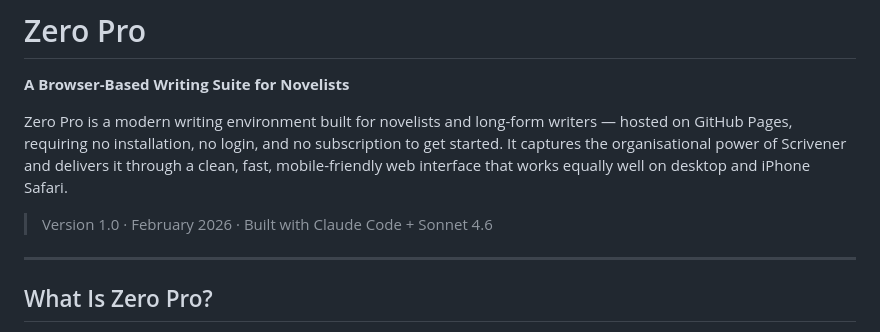
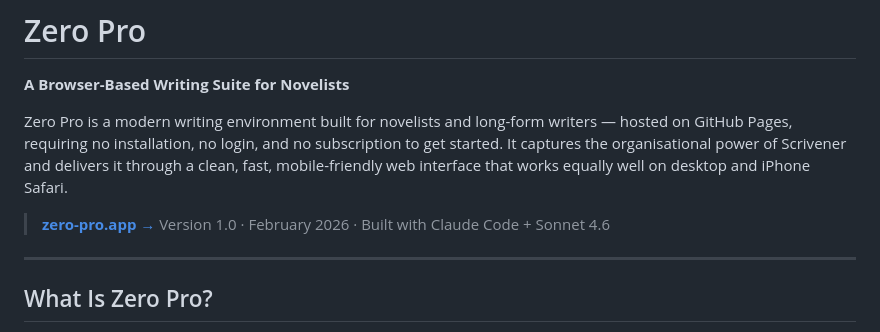
Before and after one commit to NORS3AI/Zero-Pro, a Markdown page: README.md, the part around the change. GitHub-like rendering.

Commit message:
docs: add live site link to README
https://claude.ai/code/session_01HViT3acLBdBPLqR4HKz2hj

```diff
--- a/README.md
+++ b/README.md
@@ -4,6 +4,7 @@
 
 Zero Pro is a modern writing environment built for novelists and long-form writers — hosted on GitHub Pages, requiring no installation, no login, and no subscription to get started. It captures the organisational power of Scrivener and delivers it through a clean, fast, mobile-friendly web interface that works equally well on desktop and iPhone Safari.
 
+> **[zero-pro.app →](https://nors3ai.github.io/Zero-Pro/)**
 > Version 1.0 · February 2026 · Built with Claude Code + Sonnet 4.6
 
 ---
```
